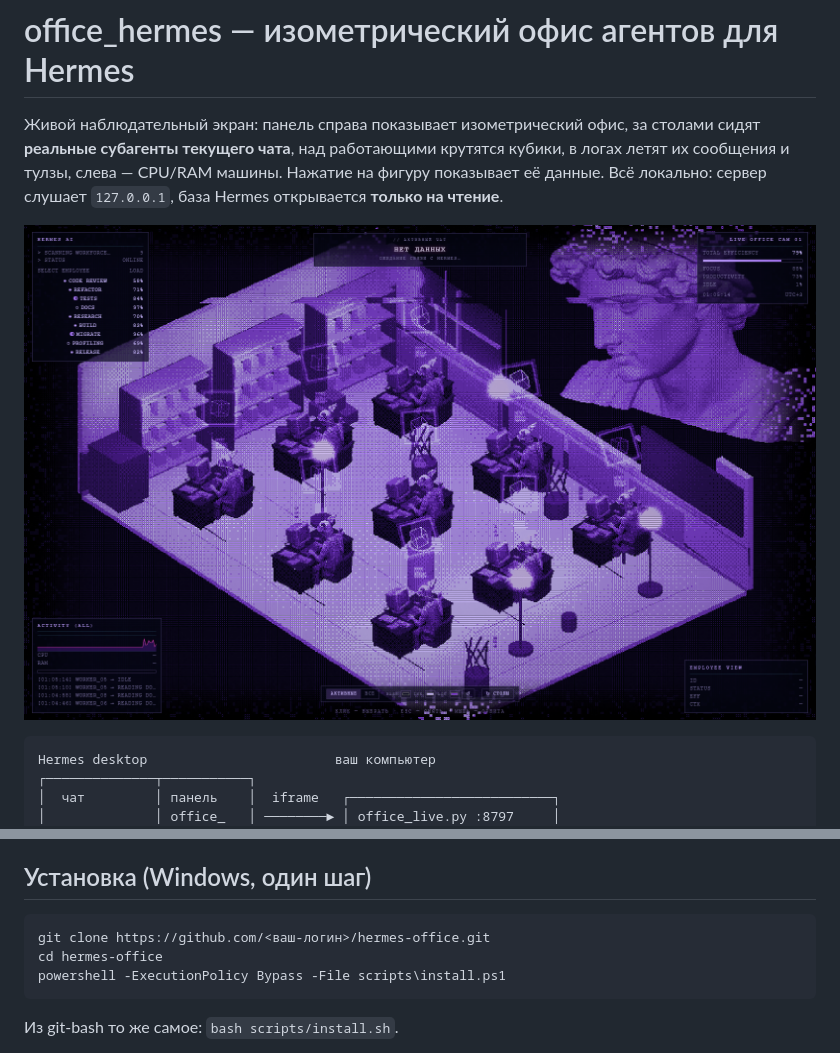
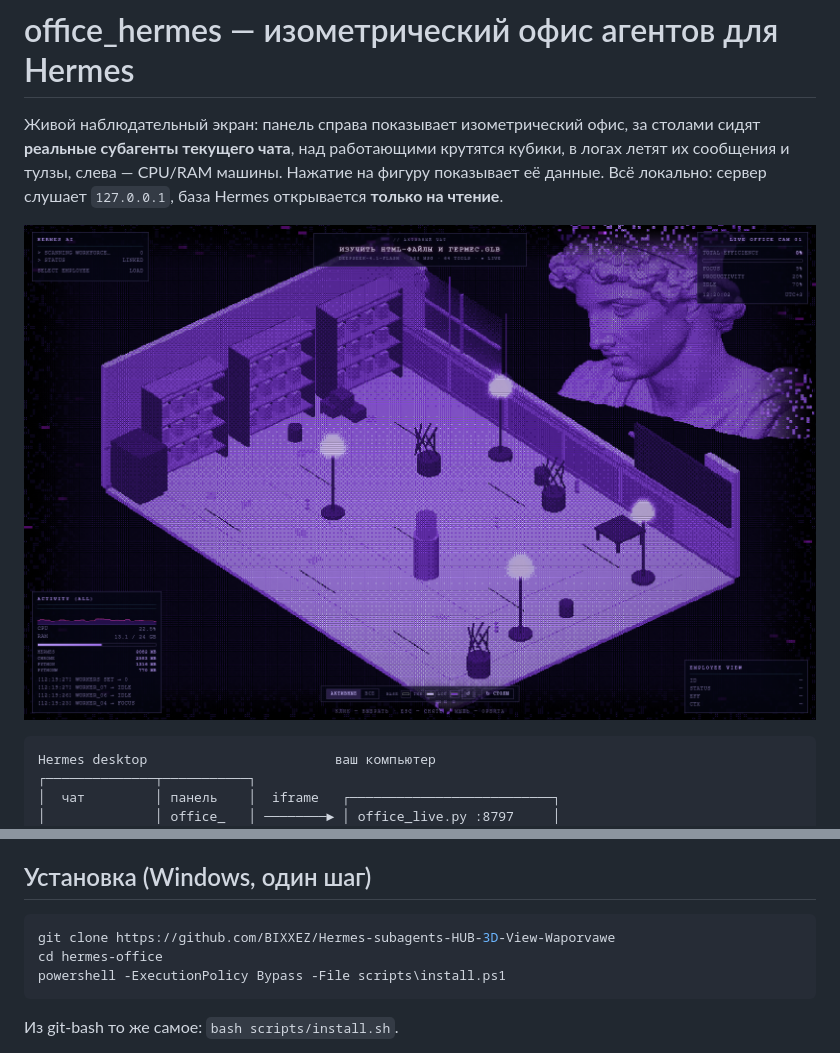
Before and after one commit to BIXXEZ/Hermes-subagents-HUB-3D-View-Waporvawe, a Markdown page: README.md, 2 parts joined by grey strips. Drawn GitHub-style; pictures changed too: docs/screenshot-demo.png.

Commit message:
docs: реальный URL репозитория + скриншот живой сцены в docs/

````diff
--- a/README.md
+++ b/README.md
@@ -26,7 +26,7 @@ Hermes desktop                        ваш компьютер
 ## Установка (Windows, один шаг)
 
 ```powershell
-git clone https://github.com/<ваш-логин>/hermes-office.git
+git clone https://github.com/BIXXEZ/Hermes-subagents-HUB-3D-View-Waporvawe
 cd hermes-office
 powershell -ExecutionPolicy Bypass -File scripts\install.ps1
 ```
````
